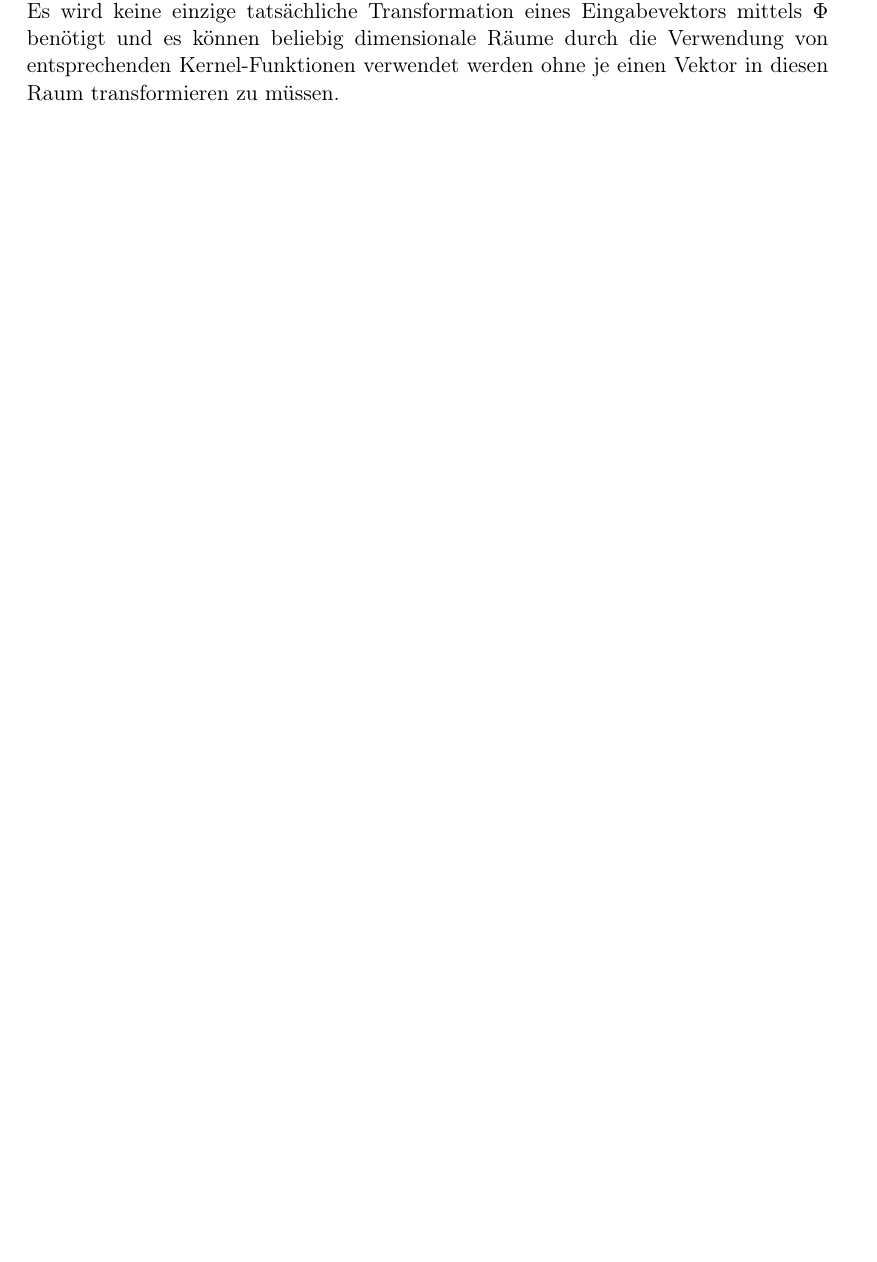
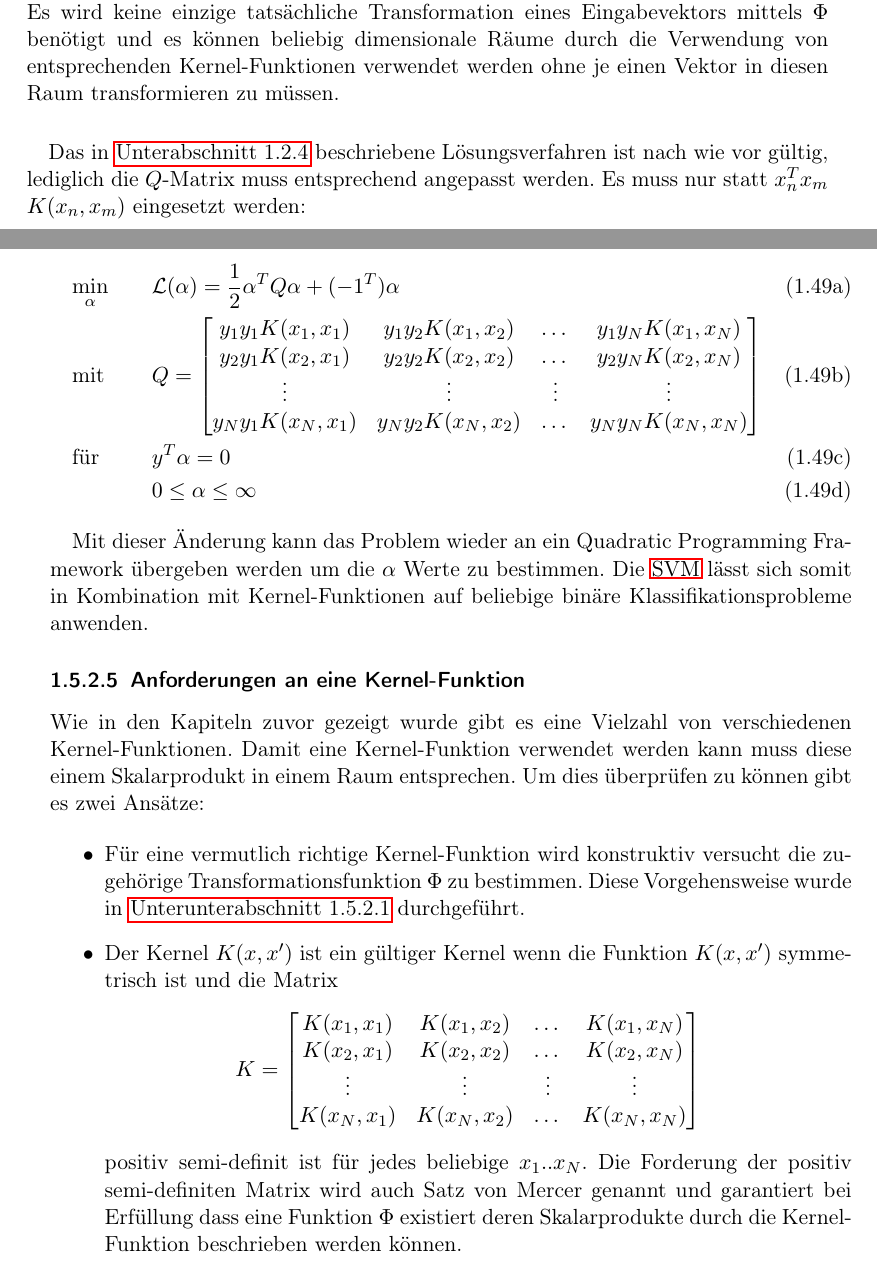
Before and after one commit to hopfii/SVM, a LaTeX document (handout/main.tex): part of page 21 of 22 before the commit and two parts of pages 21 and 22 of 23 after it, the two joined at a grey line, cut so that both start at the same text, the shorter picture padded with empty space. Compiled offline with pdfLaTeX.

Commit message:
adds conditions for kernels

```diff
--- a/handout/main.tex
+++ b/handout/main.tex
@@ -673,7 +673,48 @@ Für $b$ ergibt sich durh Einsetzen von \autoref{eq:kernel_w} für einen Stützv
 	\end{aligned}
 \end{equation}
 
-Die komplette \ac{SVM} ist jetzt definiert durch die Verwendung der Kernel-Funktion. Es wird keine einzige tatsächliche Transformation eines Eingabevektors mittels $\Phi$ benötigt und es können beliebig dimensionale Räume durch die Verwendung von entsprechenden Kernel-Funktionen verwendet werden ohne je einen Vektor in diesen Raum transformieren zu müssen.
+Die komplette \ac{SVM} ist jetzt definiert durch die Verwendung der Kernel-Funktion. Es wird keine einzige tatsächliche Transformation eines Eingabevektors mittels $\Phi$ benötigt und es können beliebig dimensionale Räume durch die Verwendung von entsprechenden Kernel-Funktionen verwendet werden ohne je einen Vektor in diesen Raum transformieren zu müssen. \\
+
+Das in \autoref{sec:qp} beschriebene Lösungsverfahren ist nach wie vor gültig, lediglich die $Q$-Matrix muss entsprechend angepasst werden. Es muss nur statt $x_{n}^{T}x_{m}$ $K(x_{n}, x_{m})$ eingesetzt werden:
+
+\begin{subequations} \label{qp1}
+	\begin{alignat}{2}
+		&\!\min_{\alpha}        &\qquad& \Lagr(\alpha) = \frac{1}{2} \alpha^{T} Q \alpha + (-1^T) \alpha \label{eq:qp1}\\
+		&\text{mit} &      & Q = \begin{bmatrix}
+			y_{1}y_{1} K(x_{1}, x_{1}) & y_{1}y_{2} K(x_{1}, x_{2}) & \dots & y_{1}y_{N} K(x_{1}, x_{N})\\
+			y_{2}y_{1} K(x_{2}, x_{1}) & y_{2}y_{2} K(x_{2}, x_{2}) & \dots & y_{2}y_{N} K(x_{2}, x_{N})\\
+			\vdots & \vdots & \vdots & \vdots\\
+			y_{N}y_{1} K(x_{N}, x_{1}) & y_{N}y_{2} K(x_{N}, x_{2}) & \dots & y_{N}y_{N} K(x_{N}, x_{N})\\
+		\end{bmatrix}\\
+		&\text{für} & & y^{T} \alpha = 0\\
+		& & & 0 \leq \alpha \leq \infty
+	\end{alignat}
+\end{subequations}
+
+Mit dieser Änderung kann das Problem wieder an ein Quadratic Programming Framework übergeben werden um die $\alpha$ Werte zu bestimmen. Die \ac{SVM} lässt sich somit in Kombination mit Kernel-Funktionen auf beliebige binäre Klassifikationsprobleme anwenden.
+
+
+\subsubsection{Anforderungen an eine Kernel-Funktion}
+Wie in den Kapiteln zuvor gezeigt wurde gibt es eine Vielzahl von verschiedenen Kernel-Funktionen. Damit eine Kernel-Funktion verwendet werden kann muss diese einem Skalarprodukt in einem Raum entsprechen. Um dies überprüfen zu können gibt es zwei Ansätze:
+
+\begin{itemize}
+	\item Für eine vermutlich richtige Kernel-Funktion wird konstruktiv versucht die zugehörige Transformationsfunktion $\Phi$ zu bestimmen. Diese Vorgehensweise wurde in \autoref{sec:example_kernel} durchgeführt.
+
+	\item Der Kernel $K(x, x')$ ist ein gültiger Kernel wenn die Funktion $K(x, x')$ symmetrisch ist und die Matrix \[
+	\begin{aligned}
+		K &=
+		\begin{bmatrix}
+			K(x_{1}, x_{1}) & K(x_{1}, x_{2}) & \dots & K(x_{1}, x_{N})\\
+			K(x_{2}, x_{1}) & K(x_{2}, x_{2}) & \dots & K(x_{2}, x_{N})\\
+			\vdots & \vdots & \vdots & \vdots\\
+			K(x_{N}, x_{1}) & K(x_{N}, x_{2}) & \dots & K(x_{N}, x_{N})\\
+		\end{bmatrix}
+	\end{aligned}
+\] positiv semi-definit ist für jedes beliebige $x_1..x_N$. Die Forderung der positiv semi-definiten Matrix wird auch Satz von Mercer genannt und garantiert bei Erfüllung dass eine Funktion $\Phi$ existiert deren Skalarprodukte durch die Kernel-Funktion beschrieben werden können.
+\end{itemize}
+
+
+
 
 % THIS COMMAND ADDS ALL ENTRIES (EVEN UNREFERENCED) TO BIBLIOGRAPHY
 \nocite{*}
```
Also changed, not shown: handout/main.tex (2 more changed lines), 3 other files.
